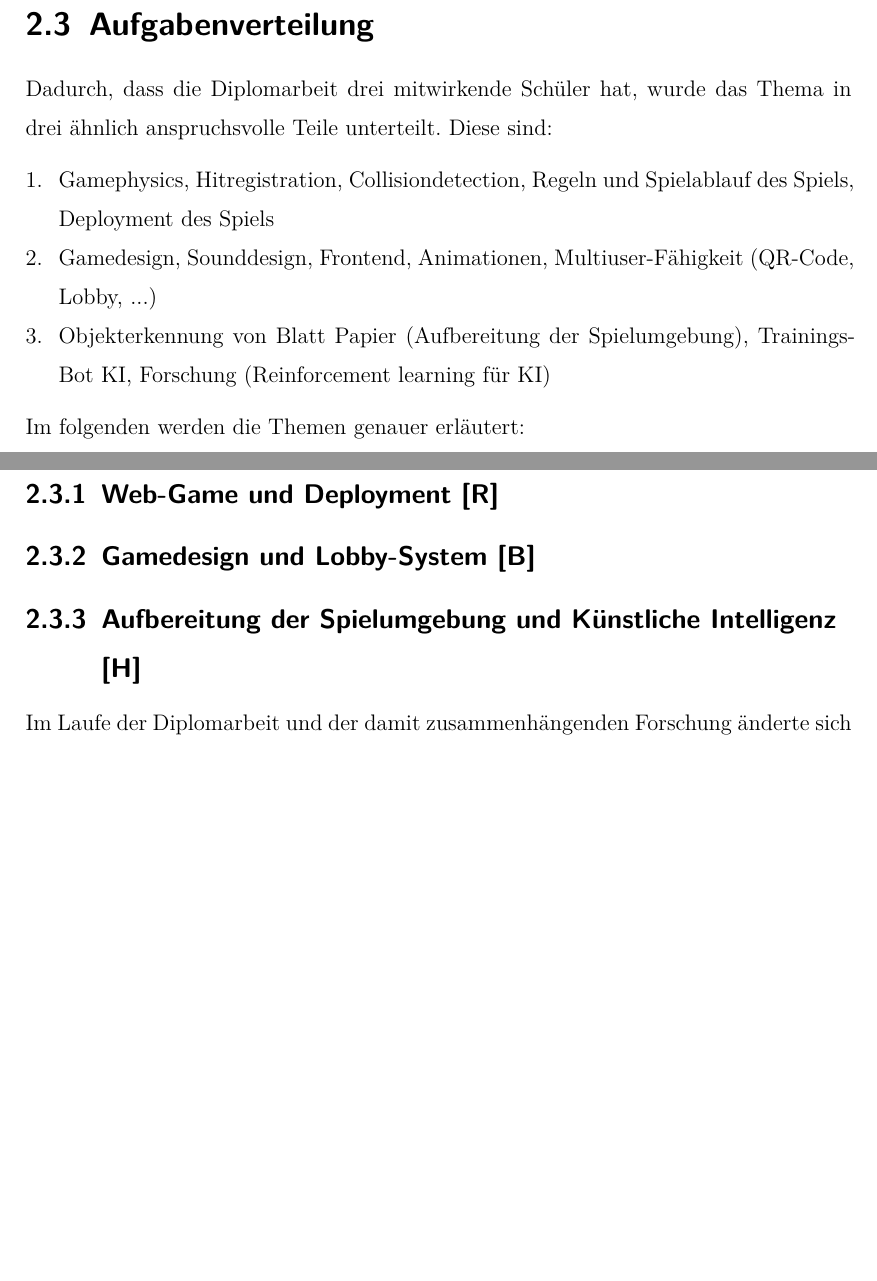
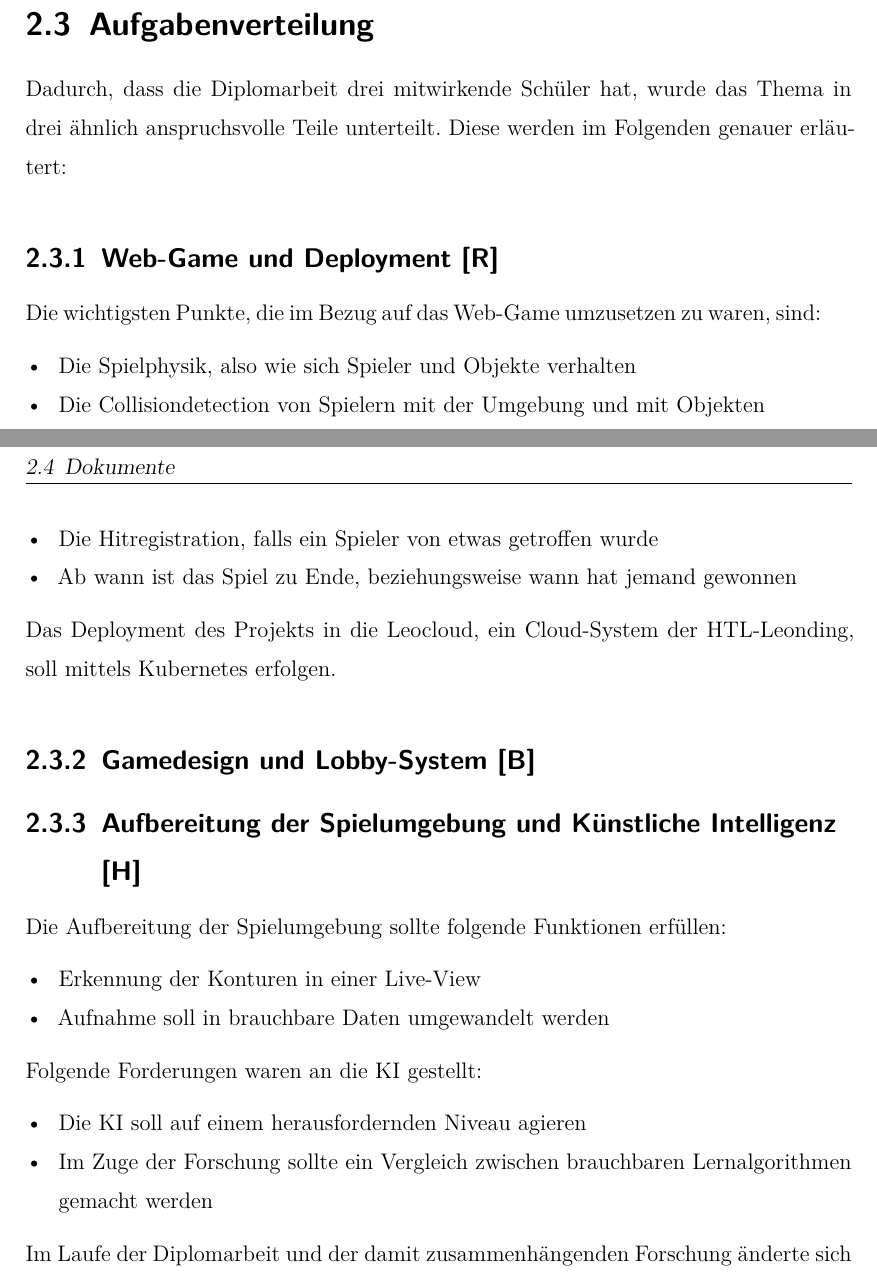
Before and after one commit to JonasHimmetsbergerStudent/ScribbleFightViaLatex, a LaTeX thesis (DA_using_template/thesis.tex, which reads DA_using_template/sections/goals.tex): two parts of pages 9 and 10 of 21 before the commit and two parts of pages 9 and 10 of 22 after it, joined at a grey line, cut so that both start at the same text, the shorter picture padded with empty space. Compiled offline with XeLaTeX.

Commit message:
aufgabenverteilung

```diff
--- a/DA_using_template/sections/goals.tex
+++ b/DA_using_template/sections/goals.tex
@@ -16,19 +16,39 @@ Bis zum Abgabetermin sollen folgende Ziele erreicht werden:
 
 \section{Aufgabenverteilung}
 Dadurch, dass die Diplomarbeit drei mitwirkende Schüler hat, wurde das Thema in drei ähnlich
-anspruchsvolle Teile unterteilt. Diese sind:
-\begin{compactenum}
-    \item Gamephysics, Hitregistration, Collisiondetection, Regeln und Spielablauf des Spiels, Deployment des Spiels
-    \item Gamedesign, Sounddesign, Frontend, Animationen, Multiuser-Fähigkeit (QR-Code, Lobby, ...)
-    \item Objekterkennung von Blatt Papier (Aufbereitung der Spielumgebung), Trainings-Bot KI, Forschung (Reinforcement learning für KI)
-\end{compactenum}
-Im folgenden werden die Themen genauer erläutert:
+anspruchsvolle Teile unterteilt. Diese werden im Folgenden genauer erläutert:
+% \begin{compactenum}
+%     \item Gamephysics, Hitregistration, Collisiondetection, Regeln und Spielablauf des Spiels, Deployment des Spiels
+%     \item Gamedesign, Sounddesign, Frontend, Animationen, Multiuser-Fähigkeit (QR-Code, Lobby, ...)
+%     \item Objekterkennung von Blatt Papier (Aufbereitung der Spielumgebung), Trainings-Bot KI, Forschung (Reinforcement learning für KI)
+% \end{compactenum}
 
 \subsection{Web-Game und Deployment [R]}
+Die wichtigsten Punkte, die im Bezug auf das Web-Game umzusetzen zu waren, sind:
+\begin{compactitem}
+    \item Die Spielphysik, also wie sich Spieler und Objekte verhalten
+    \item Die Collisiondetection von Spielern mit der Umgebung und mit Objekten
+    \item Die Hitregistration, falls ein Spieler von etwas getroffen wurde
+    \item Ab wann ist das Spiel zu Ende, beziehungsweise wann hat jemand gewonnen
+\end{compactitem}
+Das Deployment des Projekts in die Leocloud, ein Cloud-System der HTL-Leonding, soll mittels Kubernetes erfolgen.
+
 
 \subsection{Gamedesign und Lobby-System [B]}
 
 \subsection{Aufbereitung der Spielumgebung und Künstliche Intelligenz [H]}
+Die Aufbereitung der Spielumgebung sollte folgende Funktionen erfüllen:
+\begin{compactitem}
+    \item Erkennung der Konturen in einer Live-View
+    \item Aufnahme soll in brauchbare Daten umgewandelt werden
+\end{compactitem}
+
+Folgende Forderungen waren an die KI gestellt:
+\begin{compactitem}
+    \item Die KI soll auf einem herausfordernden Niveau agieren
+    \item Im Zuge der Forschung sollte ein Vergleich zwischen brauchbaren Lernalgorithmen gemacht werden
+\end{compactitem}
+
 
 Im Laufe der Diplomarbeit und der damit zusammenhängenden Forschung änderte sich oft die
 Vorstellung darüber, wie das Endprodukt auszusehen hat.
```
Also changed, not shown: DA_using_template/sections/implementation.tex (+5 -0 lines), DA_using_template/thesis.pdf.
